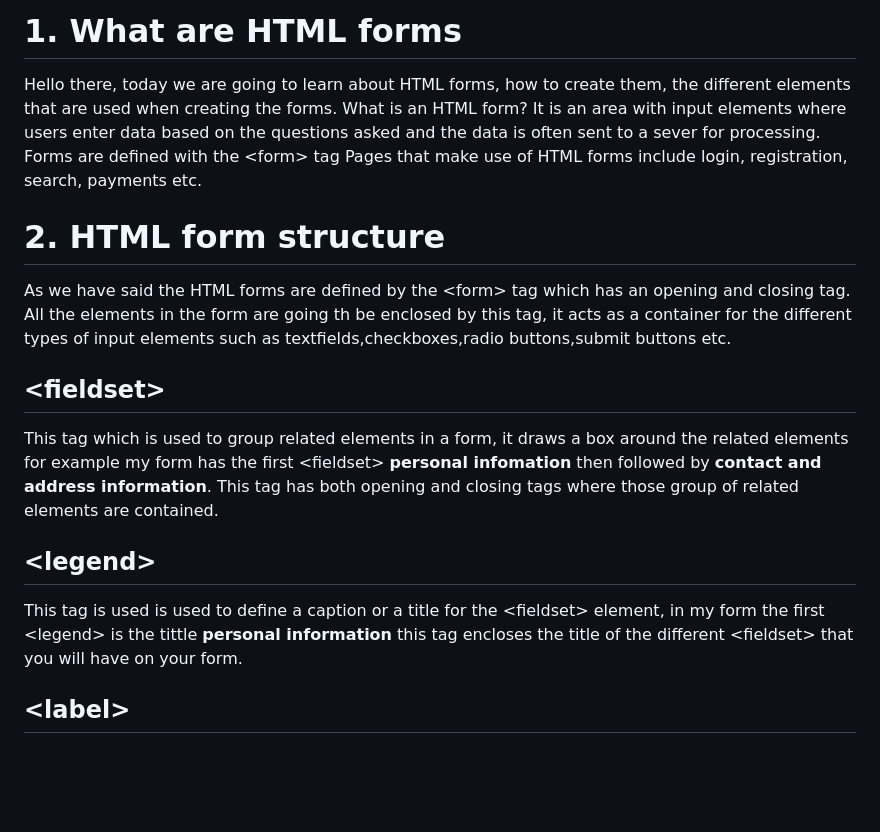
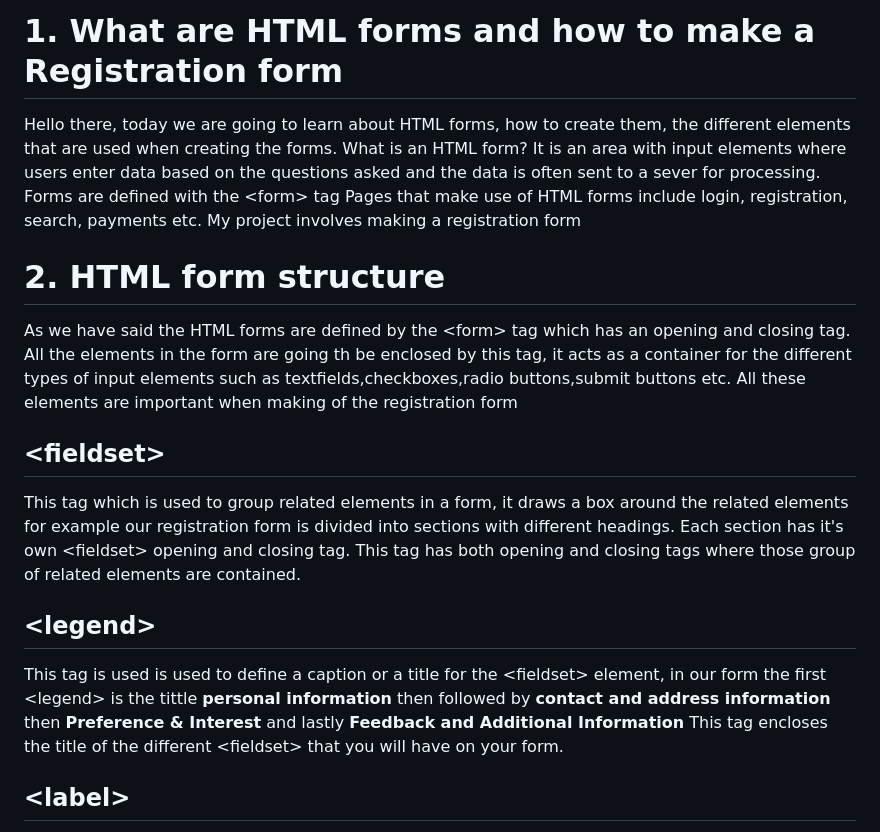
Before and after one commit to AKW-MAX/index.html, a Markdown page: README.md, the part around the change. Drawn GitHub-style; blank space fills up the shorter version.

```diff
--- a/README.md
+++ b/README.md
@@ -1,17 +1,18 @@
-# 1. What are HTML forms
+# 1. What are HTML forms and how to make a Registration form
 Hello there, today we are going to learn about HTML forms, how to create them, the different elements that are used when creating the forms.
 What is an HTML form? It is an area with input elements where users enter data based on the questions asked and the data is often sent to a sever for processing.
 Forms are defined with the &lt;form&gt; tag
 Pages that make use of HTML forms include login, registration, search, payments etc.
+My project involves making a registration form
 # 2. HTML form structure
 As we have said the HTML forms are defined by the &lt;form&gt; tag which has an opening and closing tag.
-All the elements in the form are going th be enclosed by this tag, it acts as a container for the different types of input elements such as textfields,checkboxes,radio buttons,submit buttons etc.
+All the elements in the form are going th be enclosed by this tag, it acts as a container for the different types of input elements such as textfields,checkboxes,radio buttons,submit buttons etc. All these elements are important when making of the registration form
 ## **&lt;fieldset&gt;**
-This tag which is used to group related elements in a form, it draws a box around the related elements for example my form has the first &lt;fieldset&gt; **personal infomation** then followed by **contact and address information**.
+This tag which is used to group related elements in a form, it draws a box around the related elements for example our registration form is divided into sections with different headings. Each section has it's own &lt;fieldset&gt; opening and closing tag.
 This tag has both opening and closing tags where those group of related elements are contained.
 ## **&lt;legend&gt;**
-This tag is used is used to define a caption or a title for the &lt;fieldset&gt; element, in my form the first &lt;legend&gt; is the tittle **personal information**
-this tag encloses the title of the different &lt;fieldset&gt; that you will have on your form.
+This tag is used is used to define a caption or a title for the &lt;fieldset&gt; element, in our form the first &lt;legend&gt; is the tittle **personal information**  then followed by **contact and address information** then **Preference & Interest** and lastly **Feedback and Additional Information**
+This tag encloses the title of the different &lt;fieldset&gt; that you will have on your form.
 ## **&lt;label&gt;**
 This tag adds a small description to an input field. It renders text that provide a brief description about an input field.
 As you can observe my first &lt;label&gt; was **First Name** where the user inputs their name.
```
